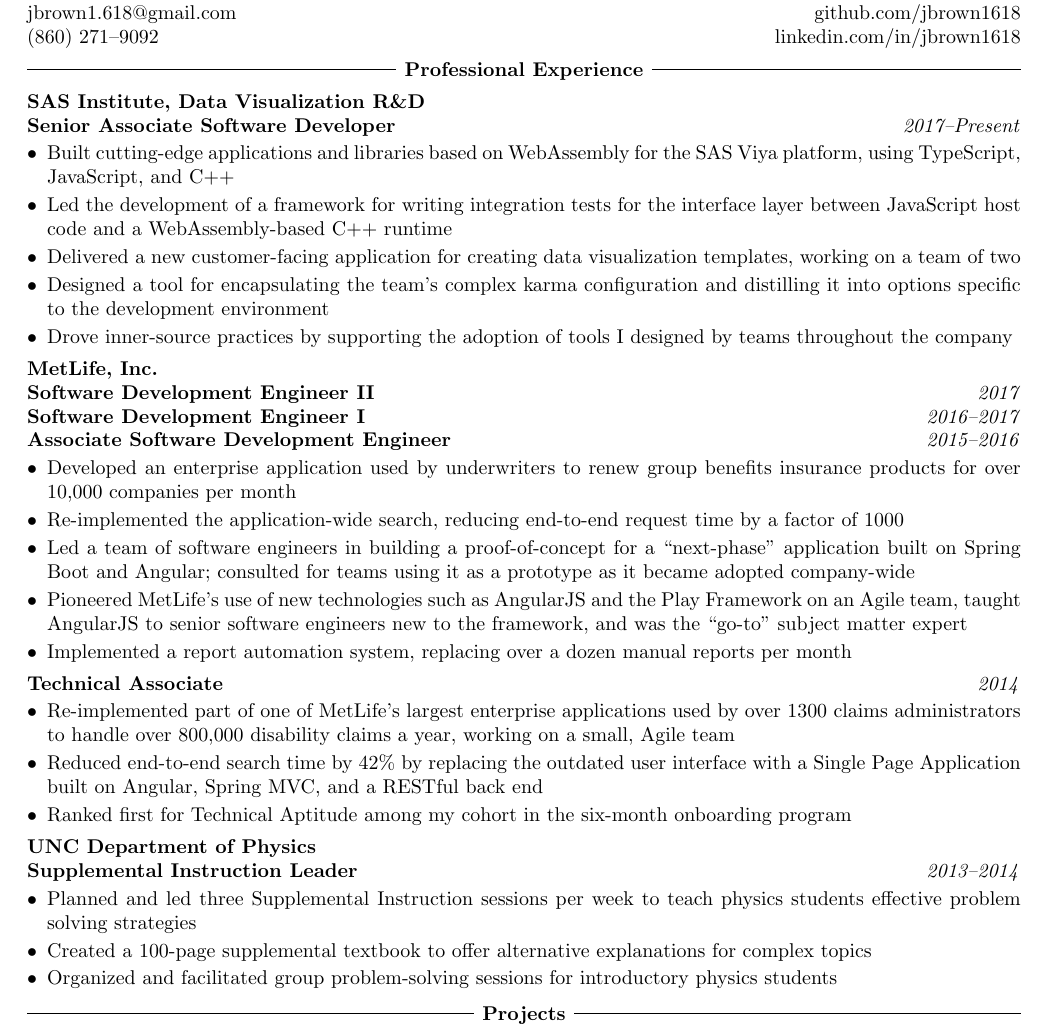
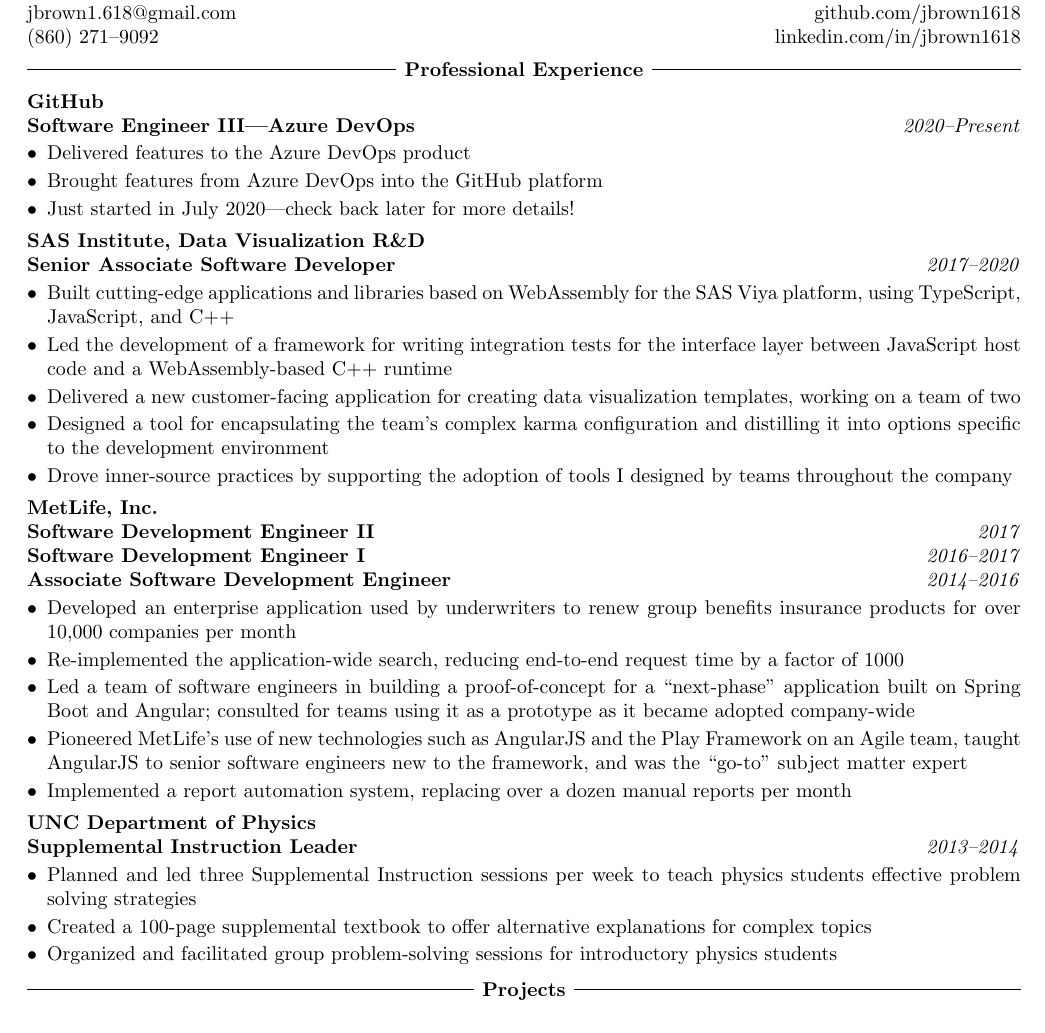
Before and after one commit to jbrown1618/resume, a LaTeX CV (resume.tex): part of page 1 of 2, cut so that both start at the same text. Compiled offline with pdfLaTeX.

Commit message:
Update for new job at GitHub!

```diff
--- a/resume.tex
+++ b/resume.tex
@@ -30,9 +30,17 @@
 
 \resumeSection{Professional Experience}{
 
+  \company{GitHub}
+
+  \experience{Software Engineer III---Azure DevOps}{2020--Present}{
+    \item Delivered features to the Azure DevOps product
+    \item Brought features from Azure DevOps into the GitHub platform
+    \item Just started in July 2020---check back later for more details!
+  }
+
   \company{SAS Institute, Data Visualization R\&D}
 
-  \experience{Senior Associate Software Developer}{2017--Present}{
+  \experience{Senior Associate Software Developer}{2017--2020}{
     \item Built cutting-edge applications and libraries based on WebAssembly for the SAS Viya
           platform, using TypeScript, JavaScript, and C++
     \item Led the development of a framework for writing integration tests for the interface layer
@@ -49,7 +57,7 @@
 
   \experienceHeader{Software Development Engineer II}{2017}\\
   \experienceHeader{Software Development Engineer I}{2016--2017}\\
-  \experience{Associate Software Development Engineer}{2015--2016}{
+  \experience{Associate Software Development Engineer}{2014--2016}{
     \item Developed an enterprise application used by underwriters to renew group benefits insurance
           products for over 10,000 companies per month
     \item Re-implemented the application-wide search, reducing end-to-end request time by a factor
@@ -61,14 +69,6 @@
           an Agile team, taught AngularJS to senior software engineers new to the framework,
           and was the ``go-to'' subject matter expert
     \item Implemented a report automation system, replacing over a dozen manual reports per month
-  }
-  \experience{Technical Associate}{2014}{
-    \item Re-implemented part of one of MetLife's largest enterprise applications used by over 1300
-          claims administrators to handle over 800,000 disability claims a year, working on a small,
-          Agile team
-    \item Reduced end-to-end search time by 42\% by replacing the outdated user interface with a
-          Single Page Application built on Angular, Spring MVC, and a RESTful back end
-    \item Ranked first for Technical Aptitude among my cohort in the six-month onboarding program
   }
 
   \company{UNC Department of Physics}
```
Also changed, not shown: resume.pdf, resume.tex (6 more changed lines).
